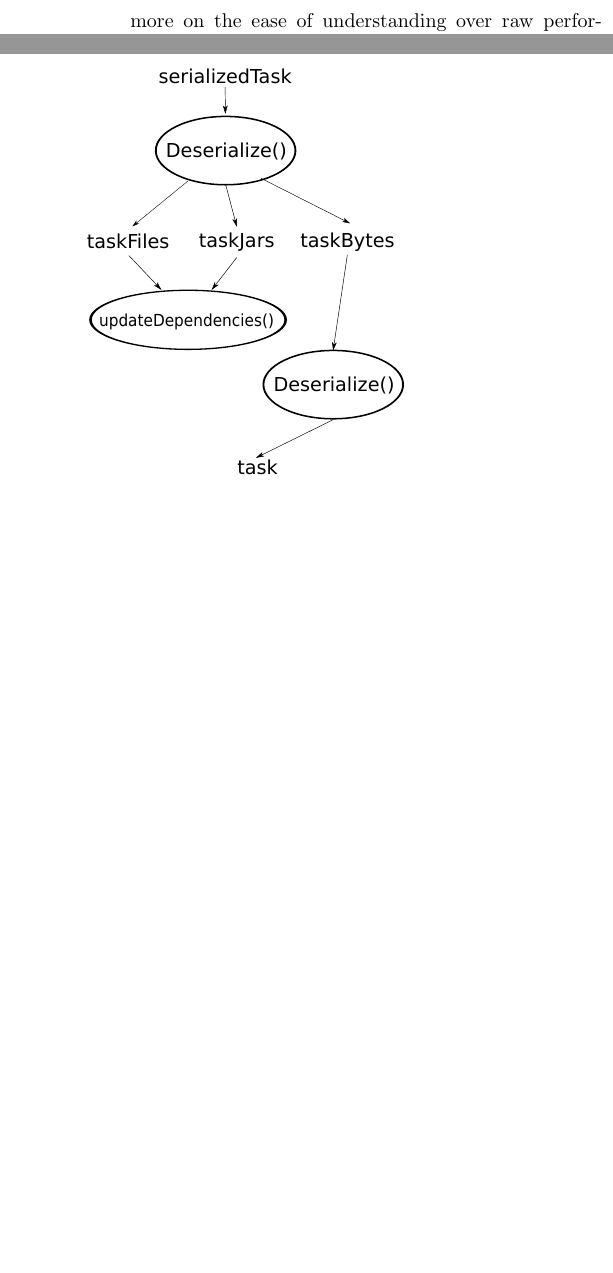
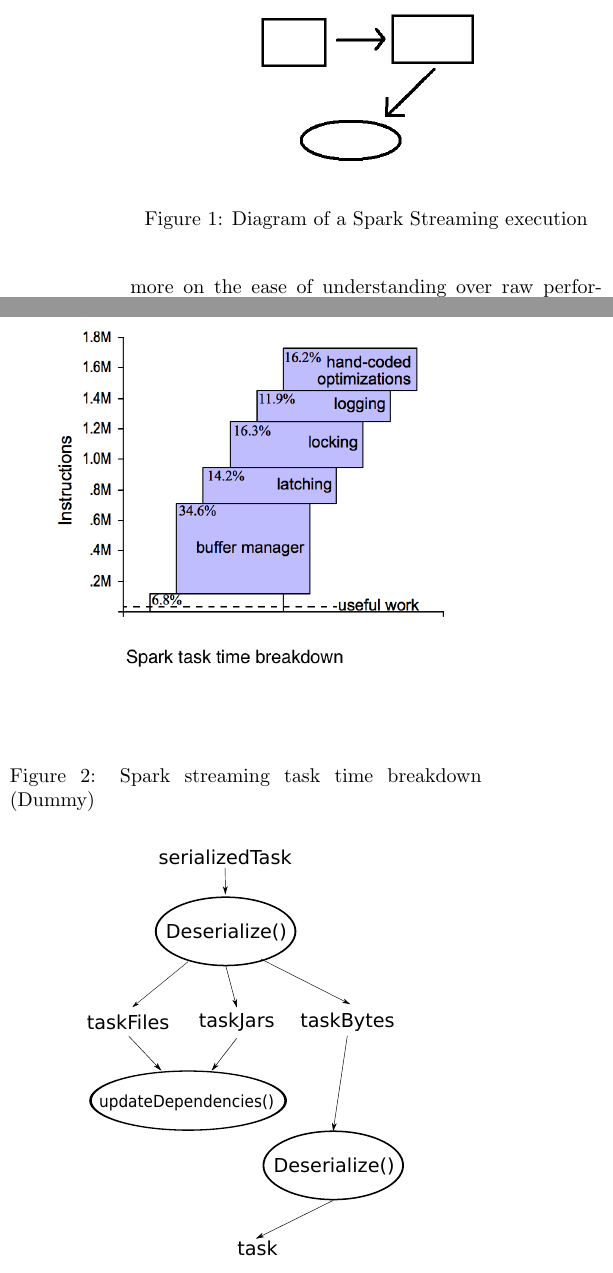
Before and after one commit to jcarreira/286-report, a LaTeX document (main.tex, which reads motivation.tex): two parts of the columns of page 2 of 4 before the commit and two parts of the columns of page 2 of 5 after it, joined at a grey line, cut at the place of the change, the shorter picture padded with empty space. Compiled offline with pdfLaTeX.

Commit message:
Added 2 dummie graphs

```diff
--- a/motivation.tex
+++ b/motivation.tex
@@ -14,6 +14,22 @@ For every Spark Streaming application, there is a driver and multiple executors.
 
 During our experiments, we found that when a task is not computation-intensive, the majority of the time in running the task is spent in deserialization. When running tasks with no-op operations, we found that from the driver's perspective, the time it takes for a task to be scheduled to the time it takes for the result to be received is 5ms. However, approximately 3.6ms out of this time is spent deserializing the task. These metrics mean that if we can reduce the task deserialization time, there will be a considerable improvement to the latency of small tasks.
 \jianneng{We should show a more principled approach of getting to these results/conclusions. Here we should setup an experiment, explain how it was run, run it and show graphs with results. From this experiment and graphs come the conclusions. I tried to do this below in the "Scheduling scalability" benchmark}
+
+\begin{figure}[t!]
+  \begin{center}
+    \includegraphics[scale=0.30]{images_graphs/spark_diagram.png}
+  \end{center}
+  \caption{Diagram of a Spark Streaming execution}
+  \label{fig:deserialization}
+\end{figure}
+
+\begin{figure}[t!]
+  \begin{center}
+    \includegraphics[scale=0.30]{images_graphs/time_breakdown.png}
+  \end{center}
+  \caption{Spark streaming task time breakdown (Dummy)}
+  \label{fig:deserialization}
+\end{figure}
 
 \begin{figure}[t!]
   \begin{center}
```
Also changed, not shown: images_graphs/spark_diagram.png (added), images_graphs/time_breakdown.png (added).
